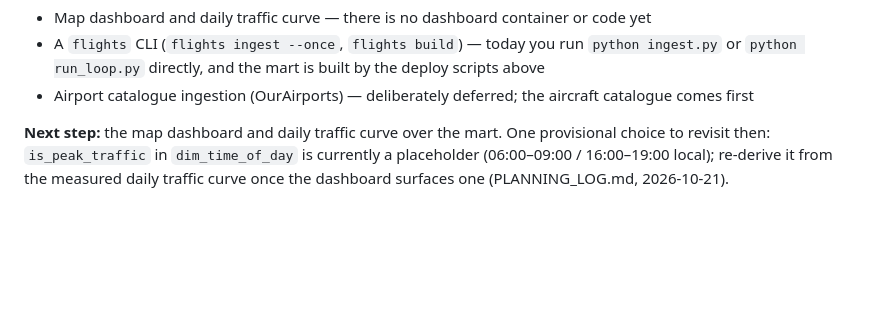
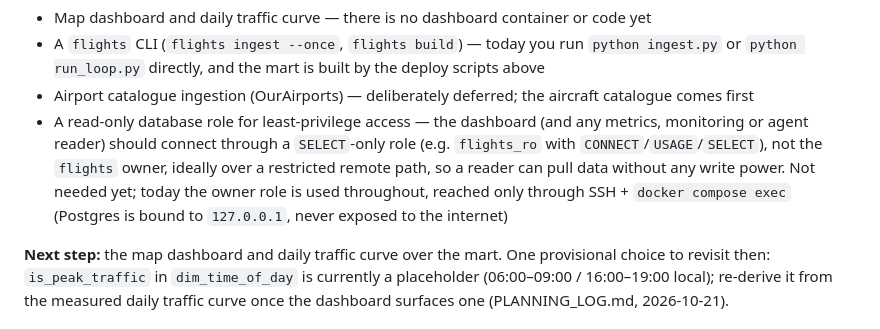
Before and after one commit to esst-prog2/Airplane-flight-data-viz, a Markdown page: README.md, the part around the change. Drawn GitHub-style; blank space fills up the shorter version.

```diff
--- a/README.md
+++ b/README.md
@@ -36,6 +36,7 @@ What actually runs today, as opposed to the target shape described in [Vision](#
 - Map dashboard and daily traffic curve — there is no dashboard container or code yet
 - A `flights` CLI (`flights ingest --once`, `flights build`) — today you run `python ingest.py` or `python run_loop.py` directly, and the mart is built by the deploy scripts above
 - Airport catalogue ingestion (OurAirports) — deliberately deferred; the aircraft catalogue comes first
+- A read-only database role for least-privilege access — the dashboard (and any metrics, monitoring or agent reader) should connect through a `SELECT`-only role (e.g. `flights_ro` with `CONNECT`/`USAGE`/`SELECT`), not the `flights` owner, ideally over a restricted remote path, so a reader can pull data without any write power. Not needed yet; today the owner role is used throughout, reached only through SSH + `docker compose exec` (Postgres is bound to `127.0.0.1`, never exposed to the internet)
 
 **Next step:** the map dashboard and daily traffic curve over the mart. One provisional choice to revisit then: `is_peak_traffic` in `dim_time_of_day` is currently a placeholder (06:00–09:00 / 16:00–19:00 local); re-derive it from the measured daily traffic curve once the dashboard surfaces one (PLANNING_LOG.md, 2026-10-21).
 
```
Also changed, not shown: PLANNING_LOG.md (+1 -0 lines).
